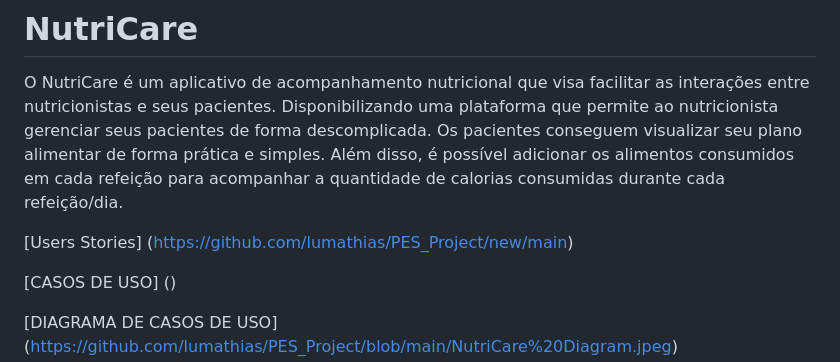
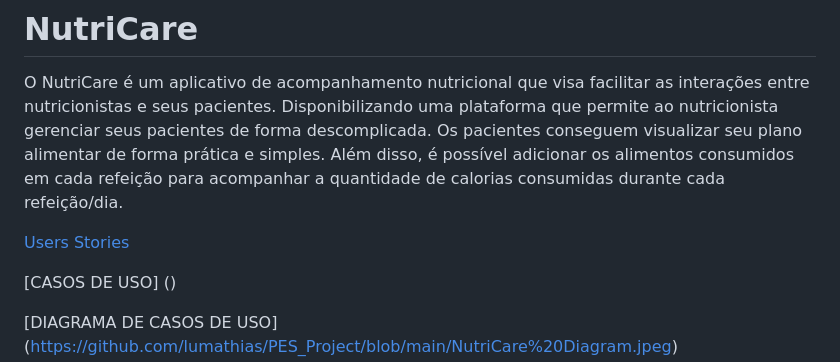
Before and after one commit to lumathias/NutriCare_, a Markdown page: README.md, the part around the change. Drawn GitHub-style.

```diff
--- a/README.md
+++ b/README.md
@@ -6,7 +6,7 @@ O  NutriCare é um aplicativo de acompanhamento nutricional que visa facilitar a
 Disponibilizando uma plataforma que permite ao nutricionista gerenciar seus pacientes de forma descomplicada.
 Os pacientes conseguem visualizar seu plano alimentar de forma prática e simples. Além disso, é possível adicionar os alimentos consumidos em cada refeição para acompanhar a quantidade de calorias consumidas durante cada refeição/dia.
 
-[Users Stories] (https://github.com/lumathias/PES_Project/new/main)
+[Users Stories](User_Stories)
 
 [CASOS DE USO] ()
 
```
